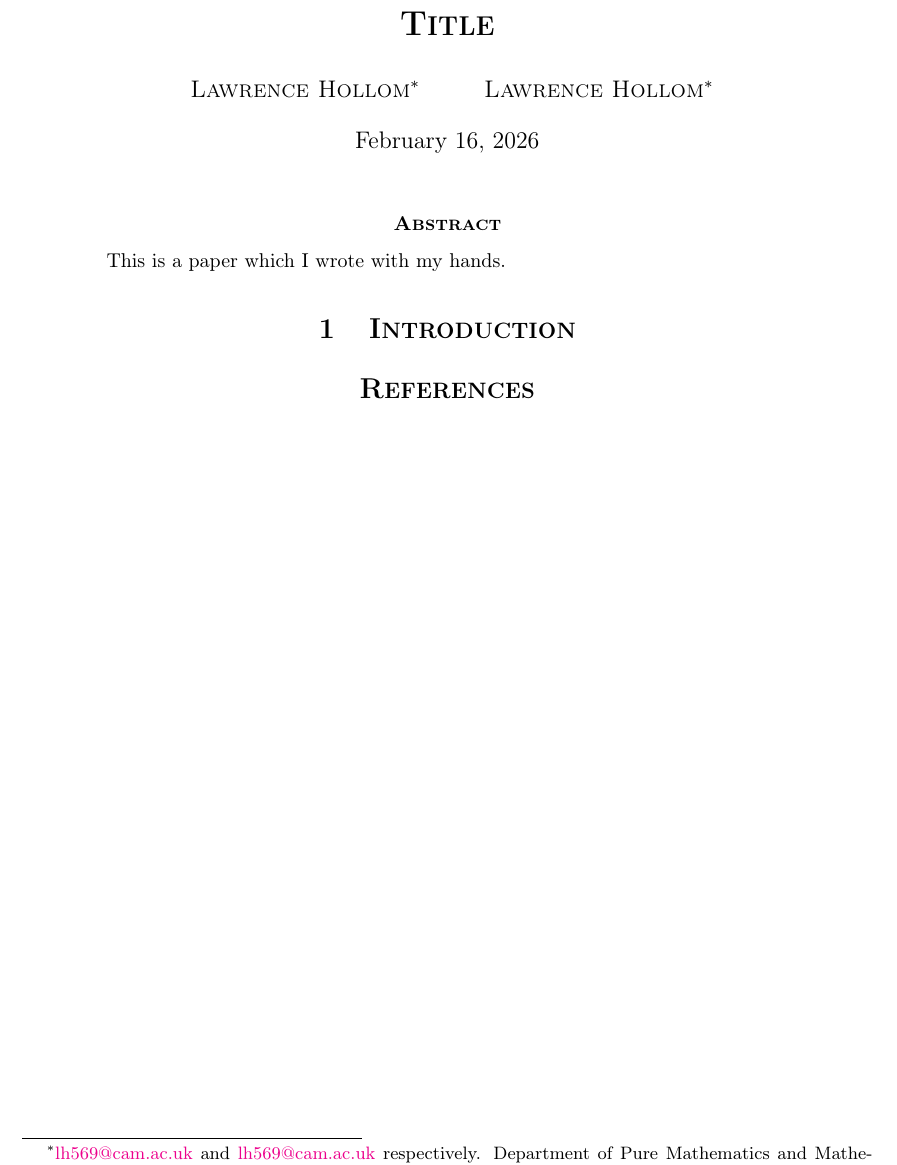
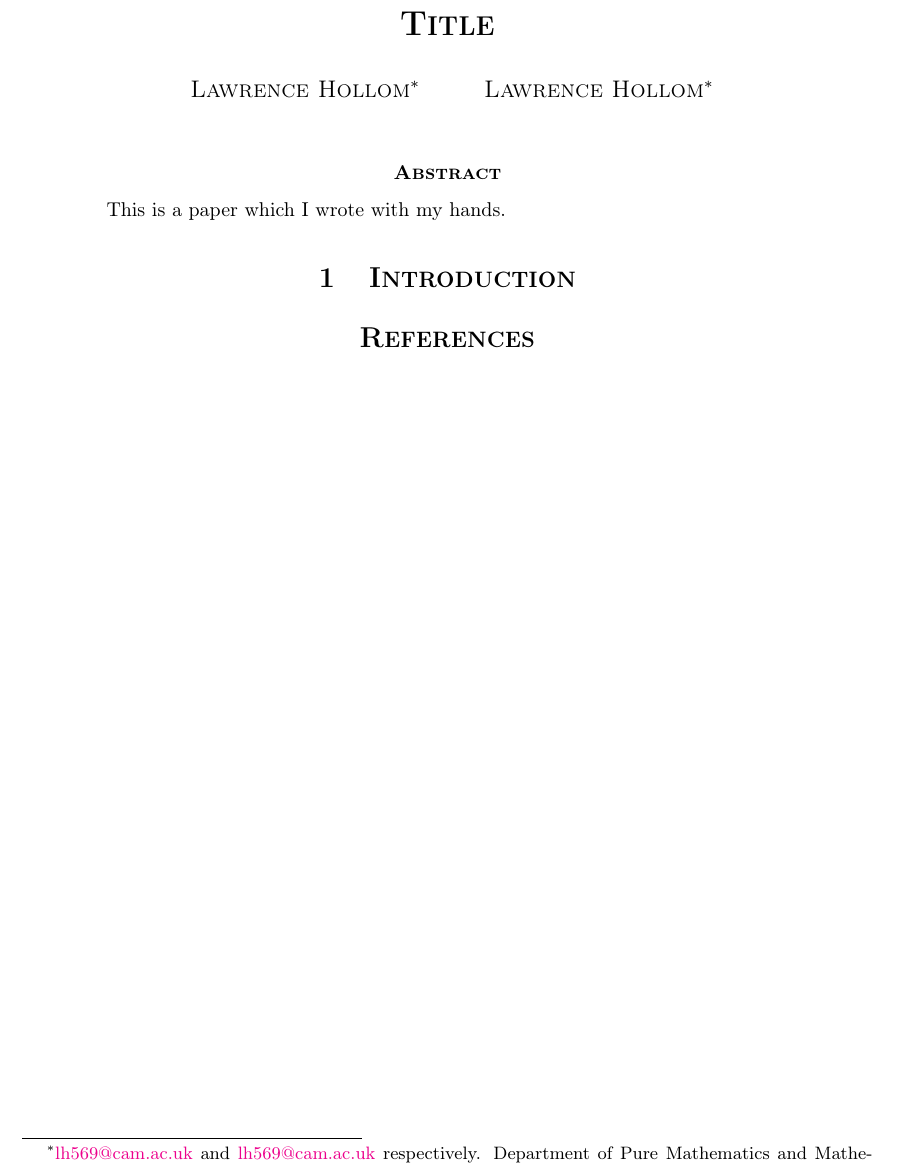
Before and after one commit to LawrenceHollom/latex-template, a LaTeX paper (main.tex): part of the page, cut so that both start at the same text. Compiled offline with pdfLaTeX.

Commit message:
Make date supression actually work

```diff
--- a/main.tex
+++ b/main.tex
@@ -45,9 +45,9 @@
 
 \renewcommand{\thefootnote}{\arabic{footnote}}
 
+\date{}
+
 \maketitle
-
-\date{}
 
 \begin{abstract}
   This is a paper which I wrote with my hands.
```
